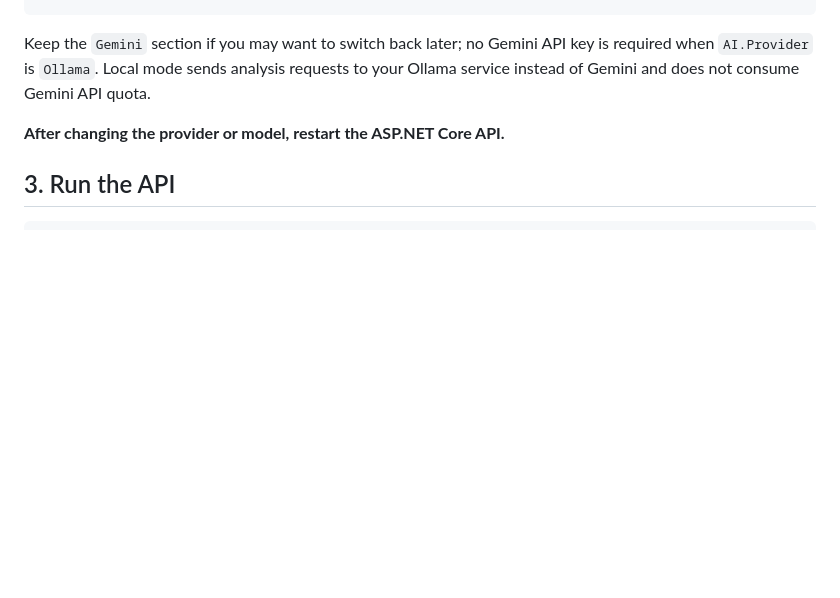
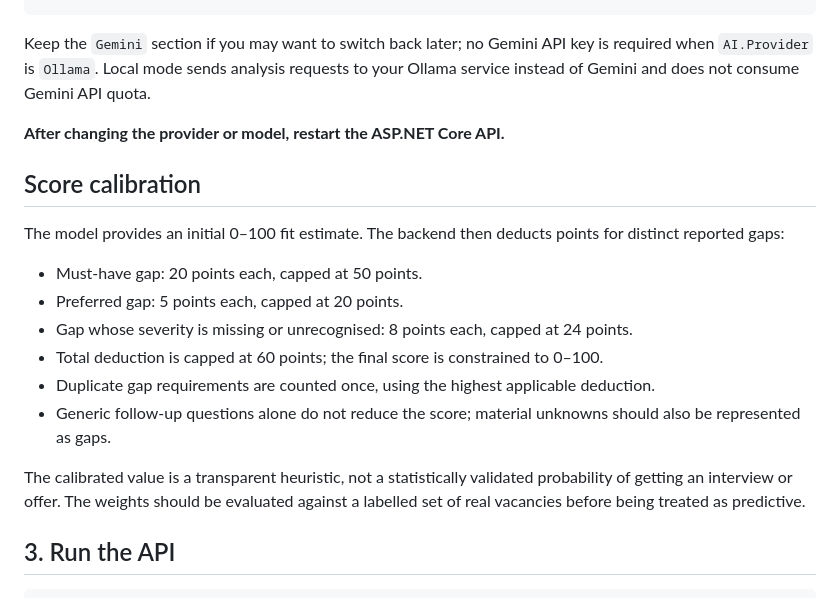
Before and after one commit to sheldon5006/jobpilot-ai, a Markdown page: services/api/README.md, the part around the change. Rendered like a GitHub page; blank space fills up the shorter version.

Commit message:
Document deterministic job-fit score calibration policy

````diff
--- a/services/api/README.md
+++ b/services/api/README.md
@@ -63,6 +63,19 @@ Keep the `Gemini` section if you may want to switch back later; no Gemini API ke
 
 **After changing the provider or model, restart the ASP.NET Core API.**
 
+## Score calibration
+
+The model provides an initial 0–100 fit estimate. The backend then deducts points for distinct reported gaps:
+
+- Must-have gap: 20 points each, capped at 50 points.
+- Preferred gap: 5 points each, capped at 20 points.
+- Gap whose severity is missing or unrecognised: 8 points each, capped at 24 points.
+- Total deduction is capped at 60 points; the final score is constrained to 0–100.
+- Duplicate gap requirements are counted once, using the highest applicable deduction.
+- Generic follow-up questions alone do not reduce the score; material unknowns should also be represented as gaps.
+
+The calibrated value is a transparent heuristic, not a statistically validated probability of getting an interview or offer. The weights should be evaluated against a labelled set of real vacancies before being treated as predictive.
+
 ## 3. Run the API
 
 ```powershell
````
